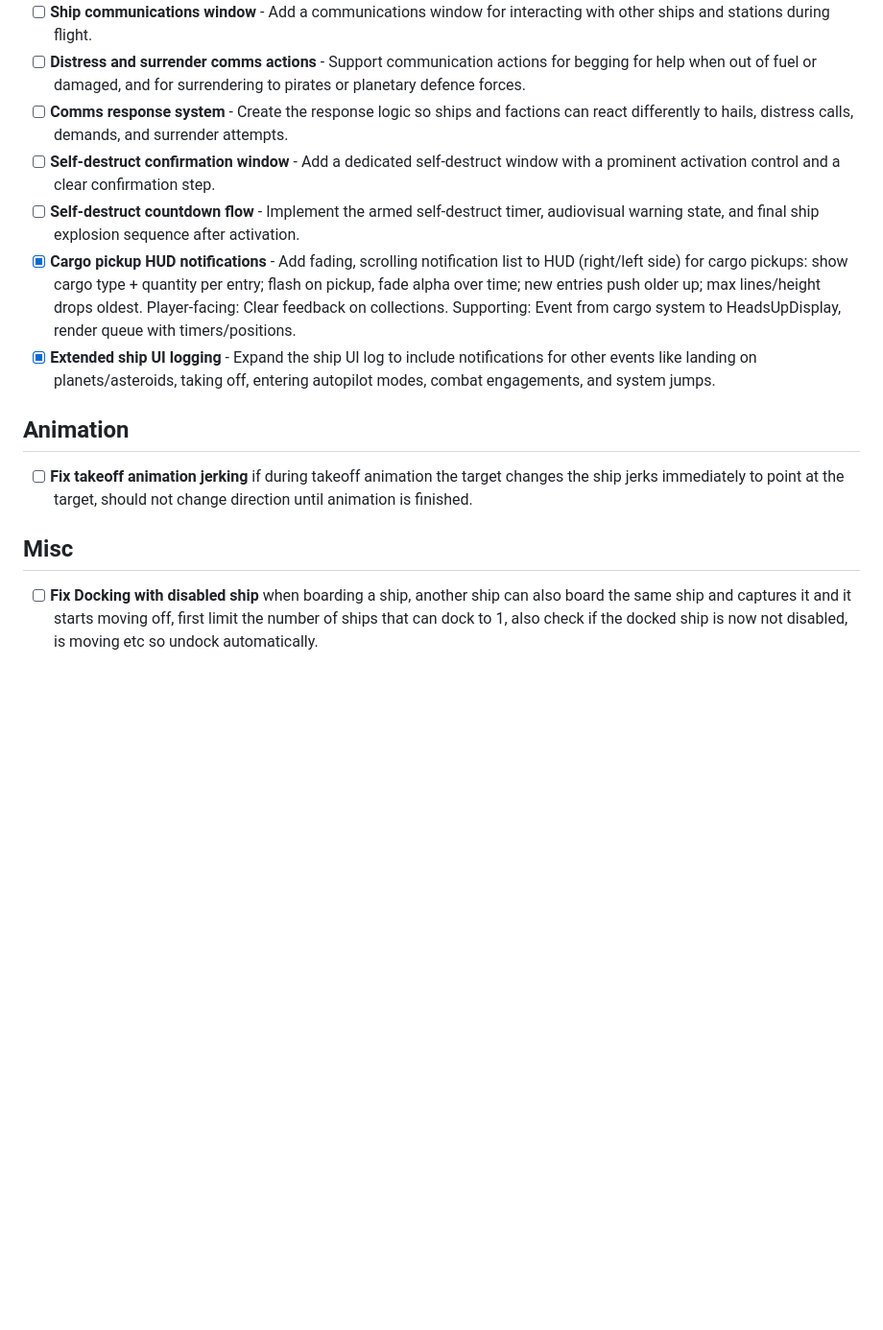
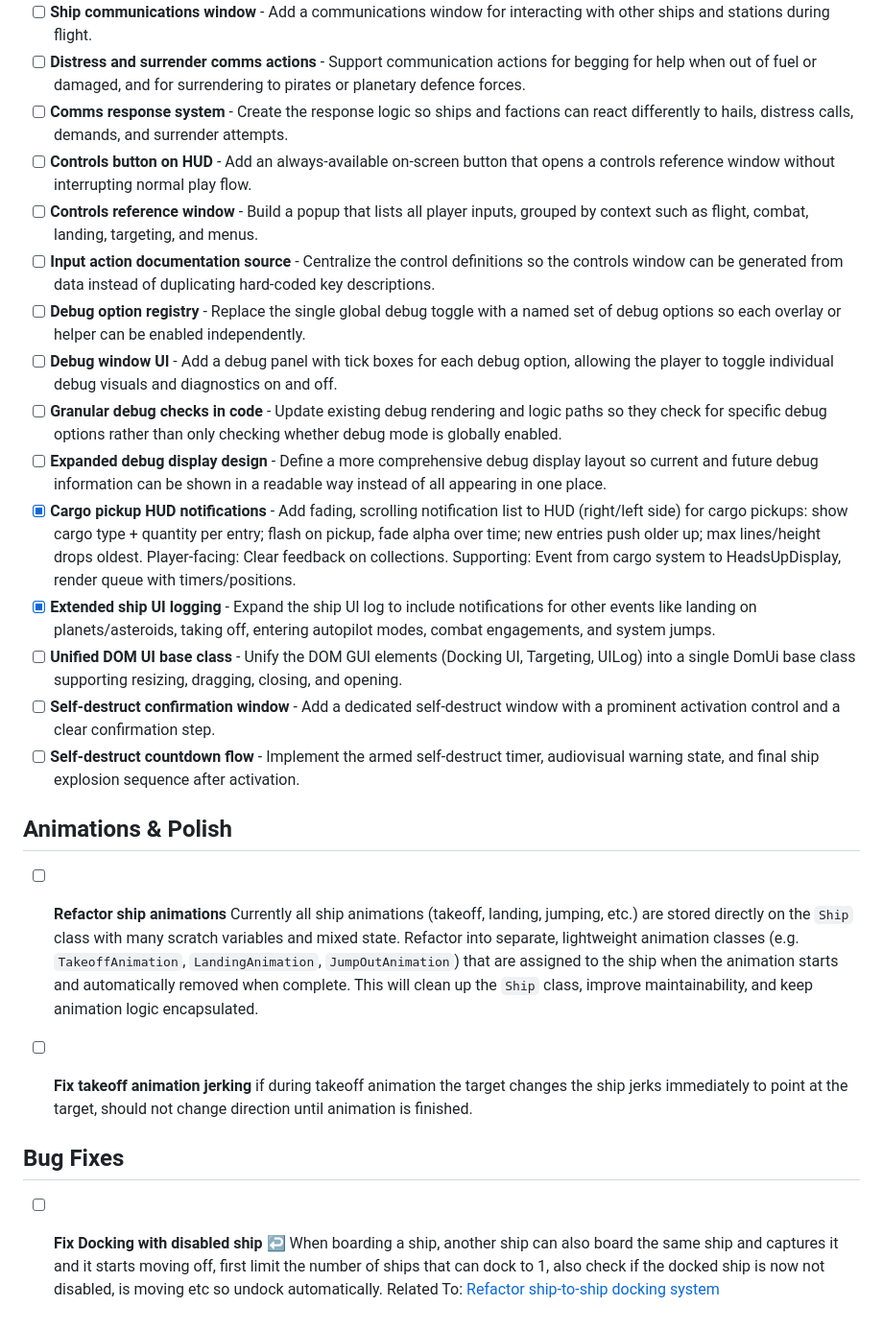
Before and after one commit to Delvar/Cosmic-Wake, a Markdown page: TODO.md, the part around one of its changes. Shown at 96% size. Drawn GitHub-style; blank space fills up the shorter version.

```diff
--- a/TODO.md
+++ b/TODO.md
@@ -53,13 +53,25 @@
 - [ ] **Ship communications window** - Add a communications window for interacting with other ships and stations during flight.
 - [ ] **Distress and surrender comms actions** - Support communication actions for begging for help when out of fuel or damaged, and for surrendering to pirates or planetary defence forces.
 - [ ] **Comms response system** - Create the response logic so ships and factions can react differently to hails, distress calls, demands, and surrender attempts.
+- [ ] **Controls button on HUD** - Add an always-available on-screen button that opens a controls reference window without interrupting normal play flow.
+- [ ] **Controls reference window** - Build a popup that lists all player inputs, grouped by context such as flight, combat, landing, targeting, and menus.
+- [ ] **Input action documentation source** - Centralize the control definitions so the controls window can be generated from data instead of duplicating hard-coded key descriptions.
+- [ ] **Debug option registry** - Replace the single global debug toggle with a named set of debug options so each overlay or helper can be enabled independently.
+- [ ] **Debug window UI** - Add a debug panel with tick boxes for each debug option, allowing the player to toggle individual debug visuals and diagnostics on and off.
+- [ ] **Granular debug checks in code** - Update existing debug rendering and logic paths so they check for specific debug options rather than only checking whether debug mode is globally enabled.
+- [ ] **Expanded debug display design** - Define a more comprehensive debug display layout so current and future debug information can be shown in a readable way instead of all appearing in one place.
+- [X] **Cargo pickup HUD notifications** - Add fading, scrolling notification list to HUD (right/left side) for cargo pickups: show cargo type + quantity per entry; flash on pickup, fade alpha over time; new entries push older up; max lines/height drops oldest. Player-facing: Clear feedback on collections. Supporting: Event from cargo system to HeadsUpDisplay, render queue with timers/positions.
+- [X] **Extended ship UI logging** - Expand the ship UI log to include notifications for other events like landing on planets/asteroids, taking off, entering autopilot modes, combat engagements, and system jumps.
+- [ ] **Unified DOM UI base class** - Unify the DOM GUI elements (Docking UI, Targeting, UILog) into a single DomUi base class supporting resizing, dragging, closing, and opening.
 - [ ] **Self-destruct confirmation window** - Add a dedicated self-destruct window with a prominent activation control and a clear confirmation step.
 - [ ] **Self-destruct countdown flow** - Implement the armed self-destruct timer, audiovisual warning state, and final ship explosion sequence after activation.
-- [X] **Cargo pickup HUD notifications** - Add fading, scrolling notification list to HUD (right/left side) for cargo pickups: show cargo type + quantity per entry; flash on pickup, fade alpha over time; new entries push older up; max lines/height drops oldest. Player-facing: Clear feedback on collections. Supporting: Event from cargo system to HeadsUpDisplay, render queue with timers/positions.
-- [X] **Extended ship UI logging** - Expand the ship UI log to include notifications for other events like landing on planets/asteroids, taking off, entering autopilot modes, combat engagements, and system jumps.
 
-## Animation
+## Animations & Polish
+
+- [ ] **Refactor ship animations** Currently all ship animations (takeoff, landing, jumping, etc.) are stored directly on the `Ship` class with many scratch variables and mixed state. Refactor into separate, lightweight animation classes (e.g. `TakeoffAnimation`, `LandingAnimation`, `JumpOutAnimation`) that are assigned to the ship when the animation starts and automatically removed when complete. This will clean up the `Ship` class, improve maintainability, and keep animation logic encapsulated.
 - [ ] **Fix takeoff animation jerking** if during takeoff animation the target changes the ship jerks immediately to point at the target, should not change direction until animation is finished.
 
-## Misc
-- [ ] **Fix Docking with disabled ship** when boarding a ship, another ship can also board the same ship and captures it and it starts moving off, first limit the number of ships that can dock to 1, also check if the docked ship is now not disabled, is moving etc so undock automatically.
+
+## Bug Fixes
+
+- [ ] **Fix Docking with disabled ship** <a id="fix-Docking-with-disabled-ship">[↩](#fix-Docking-with-disabled-ship)</a> When boarding a ship, another ship can also board the same ship and captures it and it starts moving off, first limit the number of ships that can dock to 1, also check if the docked ship is now not disabled, is moving etc so undock automatically. Related To: [Refactor ship-to-ship docking system](#refactor-ship-to-ship-docking-system)
```
Also changed, not shown: other parts of TODO.md (+22 -22 lines), docs/TODO-Details/ship-design-spec.md (added, +48 -0 lines).
